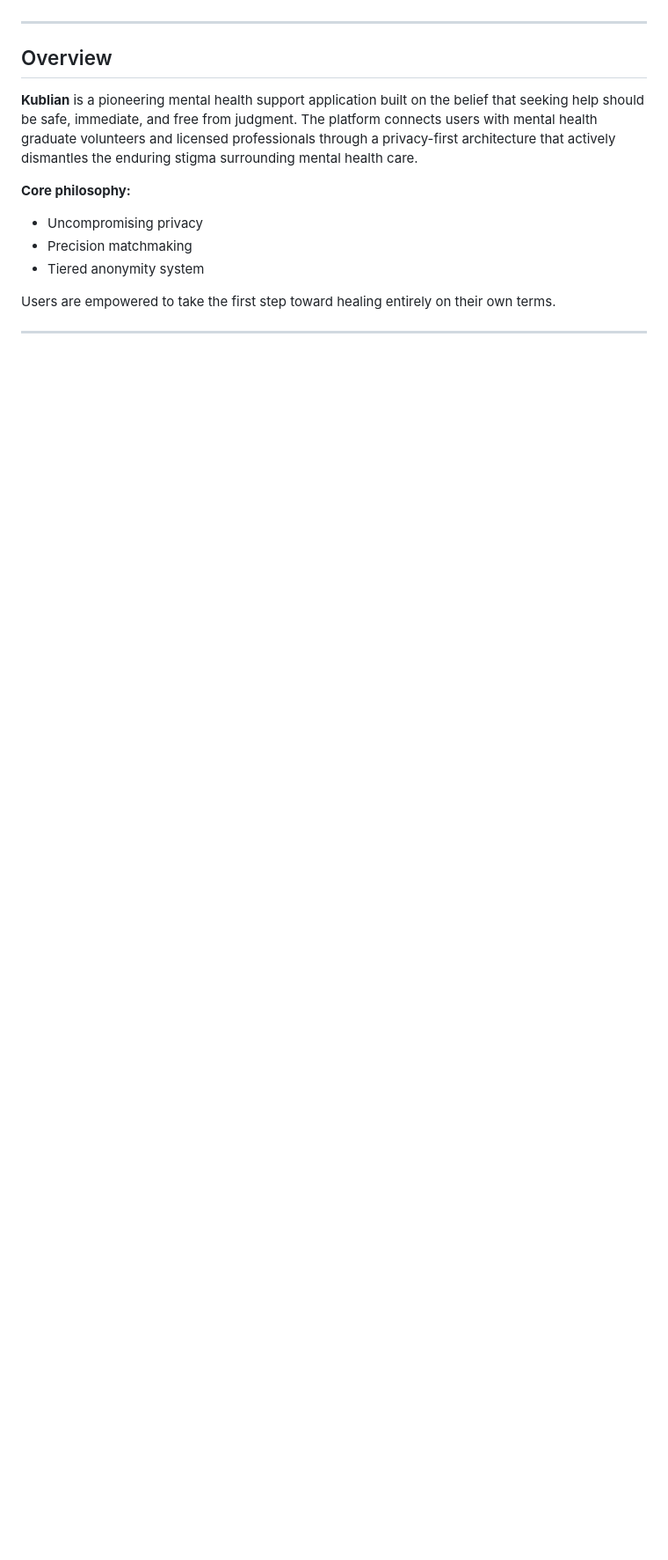
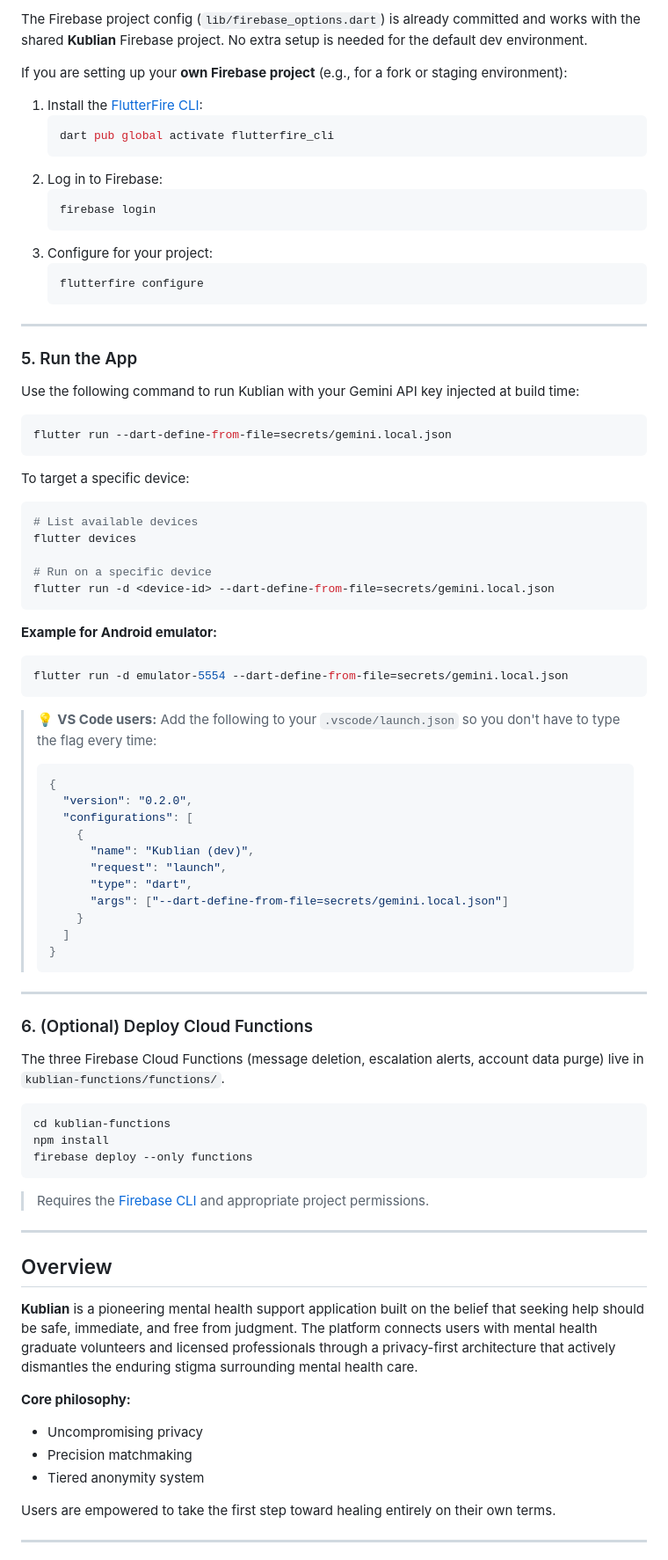
Before and after one commit to Reynard-sys/kublian, a Markdown page: README.md, the part around one of its changes. Shown at 88% size. GitHub-like rendering; blank space fills up the shorter version.

Commit message:
Read me local host guide

````diff
--- a/README.md
+++ b/README.md
@@ -20,3 +93,73 @@
+The Firebase project config (`lib/firebase_options.dart`) is already committed and works with the shared **Kublian** Firebase project. No extra setup is needed for the default dev environment.
+
+If you are setting up your **own Firebase project** (e.g., for a fork or staging environment):
+
+1. Install the [FlutterFire CLI](https://firebase.flutter.dev/docs/cli/):
+   ```bash
+   dart pub global activate flutterfire_cli
+   ```
+2. Log in to Firebase:
+   ```bash
+   firebase login
+   ```
+3. Configure for your project:
+   ```bash
+   flutterfire configure
+   ```
+
+---
+
+### 5. Run the App
+
+Use the following command to run Kublian with your Gemini API key injected at build time:
+
+```bash
+flutter run --dart-define-from-file=secrets/gemini.local.json
+```
+
+To target a specific device:
+
+```bash
+# List available devices
+flutter devices
+
+# Run on a specific device
+flutter run -d <device-id> --dart-define-from-file=secrets/gemini.local.json
+```
+
+**Example for Android emulator:**
+```bash
+flutter run -d emulator-5554 --dart-define-from-file=secrets/gemini.local.json
+```
+
+> 💡 **VS Code users:** Add the following to your `.vscode/launch.json` so you don't have to type the flag every time:
+> ```json
+> {
+>   "version": "0.2.0",
+>   "configurations": [
+>     {
+>       "name": "Kublian (dev)",
+>       "request": "launch",
+>       "type": "dart",
+>       "args": ["--dart-define-from-file=secrets/gemini.local.json"]
+>     }
+>   ]
+> }
+> ```
+
+---
+
+### 6. (Optional) Deploy Cloud Functions
+
+The three Firebase Cloud Functions (message deletion, escalation alerts, account data purge) live in `kublian-functions/functions/`.
+
+```bash
+cd kublian-functions
+npm install
+firebase deploy --only functions
+```
+
+> Requires the [Firebase CLI](https://firebase.google.com/docs/cli) and appropriate project permissions.
 
 ---
 
````
Also changed, not shown: other parts of README.md (+73 -0 lines).
